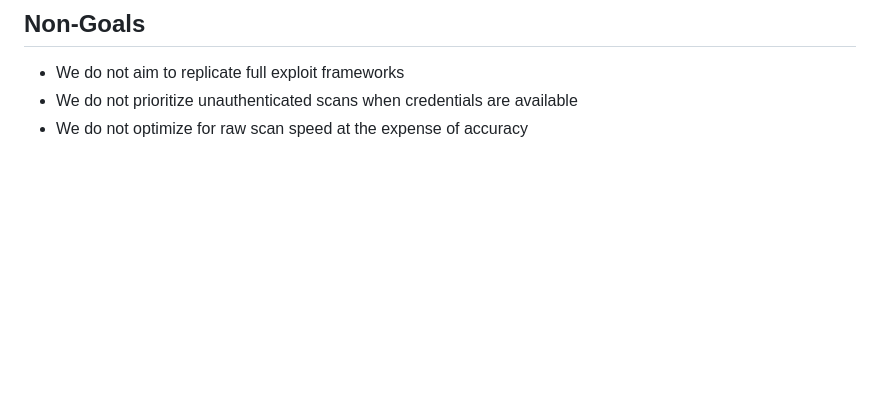
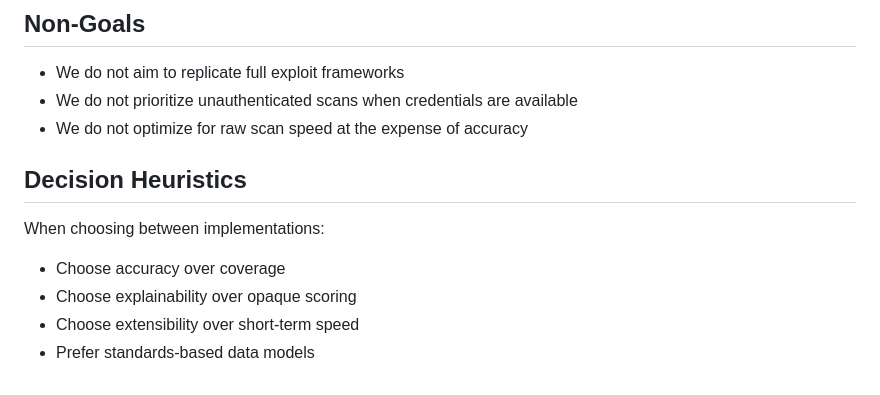
Before and after one commit to derekzacharias/clanker-secure, a Markdown page: AGENTS.md, the part around the change. Drawn GitHub-style; blank space fills up the shorter version.

Commit message:
chore: add decision heuristics

```diff
--- a/AGENTS.md
+++ b/AGENTS.md
@@ -87,3 +87,12 @@ The scanner must support:
 - We do not aim to replicate full exploit frameworks
 - We do not prioritize unauthenticated scans when credentials are available
 - We do not optimize for raw scan speed at the expense of accuracy
+
+## Decision Heuristics
+
+When choosing between implementations:
+
+- Choose accuracy over coverage
+- Choose explainability over opaque scoring
+- Choose extensibility over short-term speed
+- Prefer standards-based data models
```
